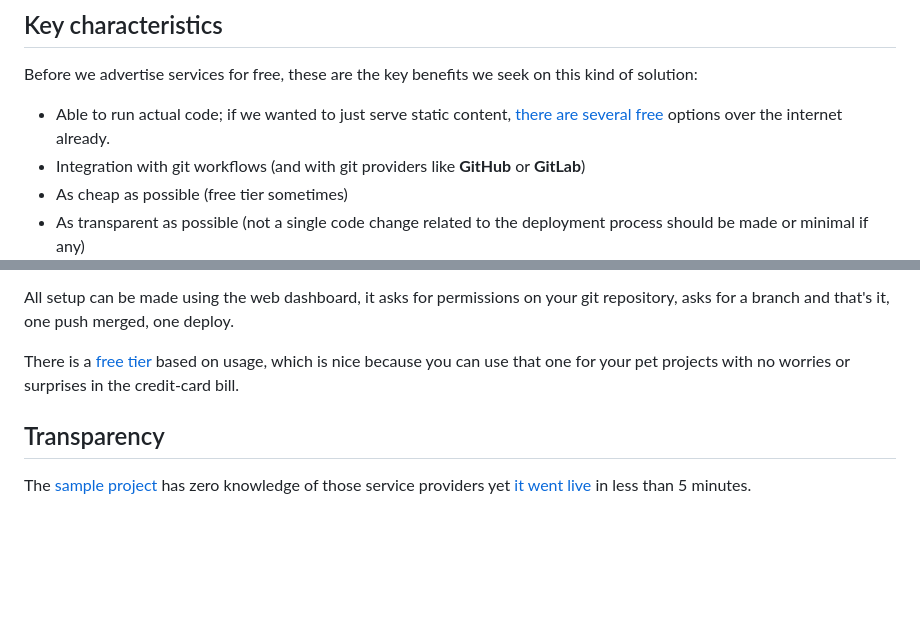
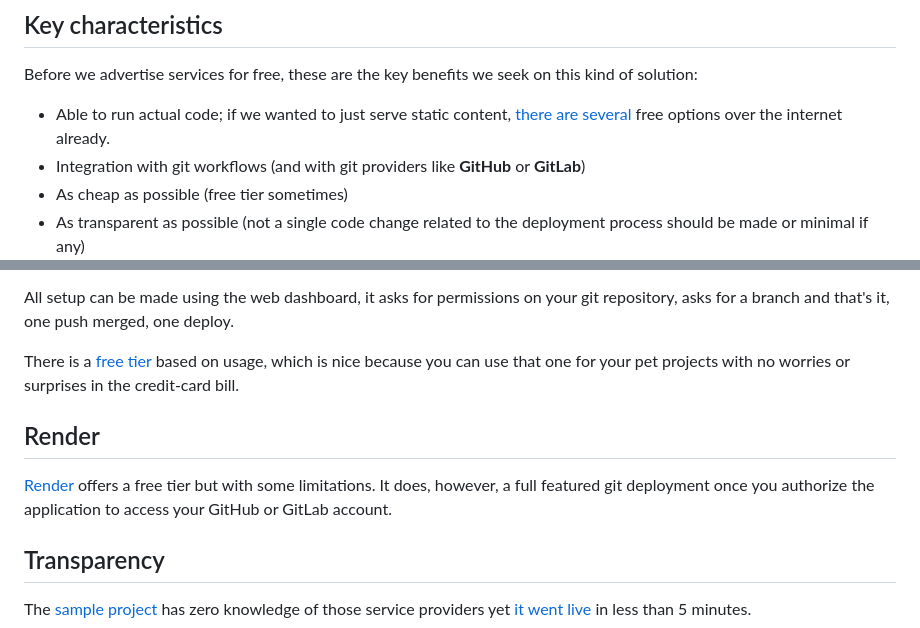
Before and after one commit to sombriks/sombriks-hq, a Markdown page: src/blog/0063-git-based-deployment-services.md, 2 parts joined by grey strips. Rendered like a GitHub page; blank space fills up the shorter version.

Commit message:
update article, render does webservices too

```diff
--- a/src/blog/0063-git-based-deployment-services.md
+++ b/src/blog/0063-git-based-deployment-services.md
@@ -36,8 +36,8 @@ Before we advertise services for free, these are the key benefits we seek on
 this kind of solution:
 
 - Able to run actual code; if we wanted to just serve static content,
-  [there][firebase] [are][vercel] [several][netifly] [free][render] options over
-  the internet already.
+  [there][firebase] [are][vercel] [several][netifly] free options over the
+  internet already.
 - Integration with git workflows (and with git providers like **GitHub** or
   **GitLab**)
 - As cheap as possible (free tier sometimes)
@@ -83,6 +83,12 @@ There is a [free tier][gcr-free] based on usage, which is nice because you can
 use that one for your pet projects with no worries or surprises in the
 credit-card bill.
 
+## Render
+
+[Render][render] offers a free tier but with some limitations. It does, however,
+a full featured git deployment once you authorize the application to access your
+GitHub or GitLab account.
+
 ## Transparency
 
 The [sample project][node-simple] has zero knowledge of those service providers
```
